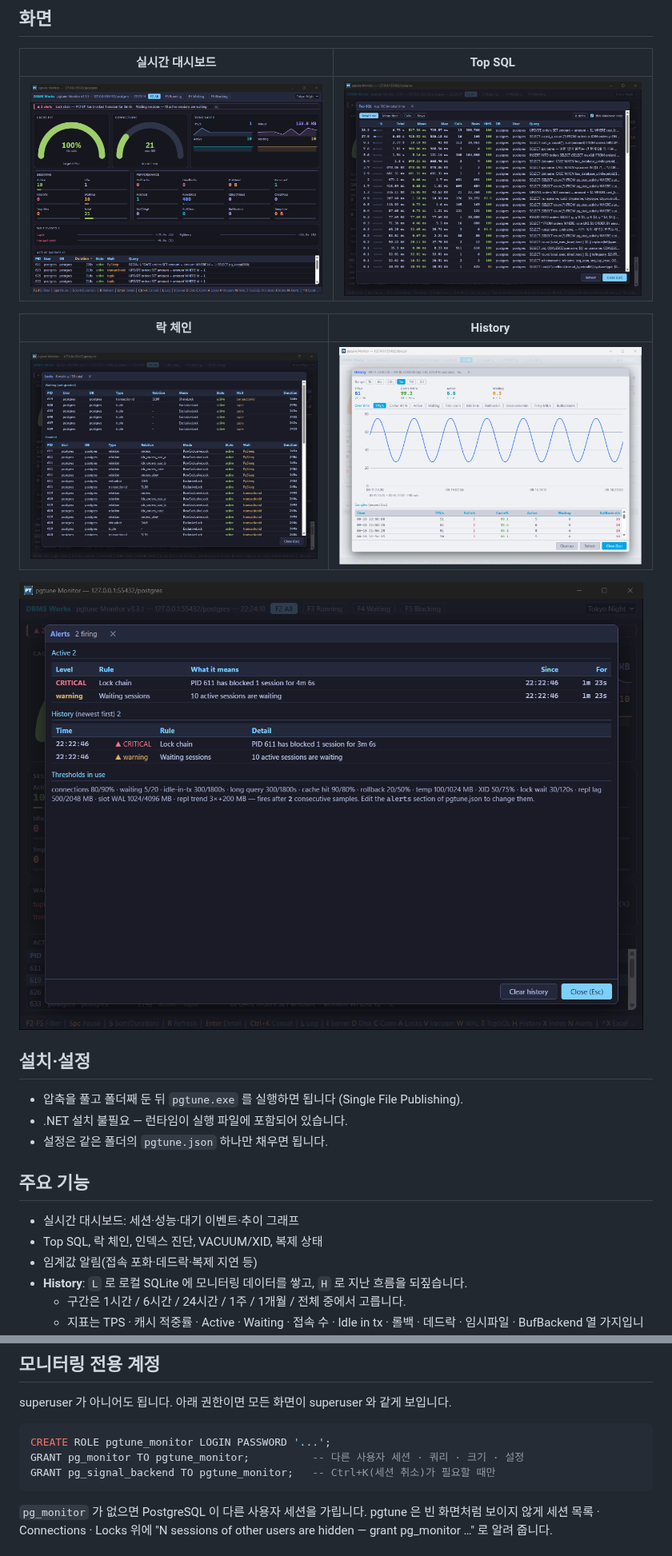
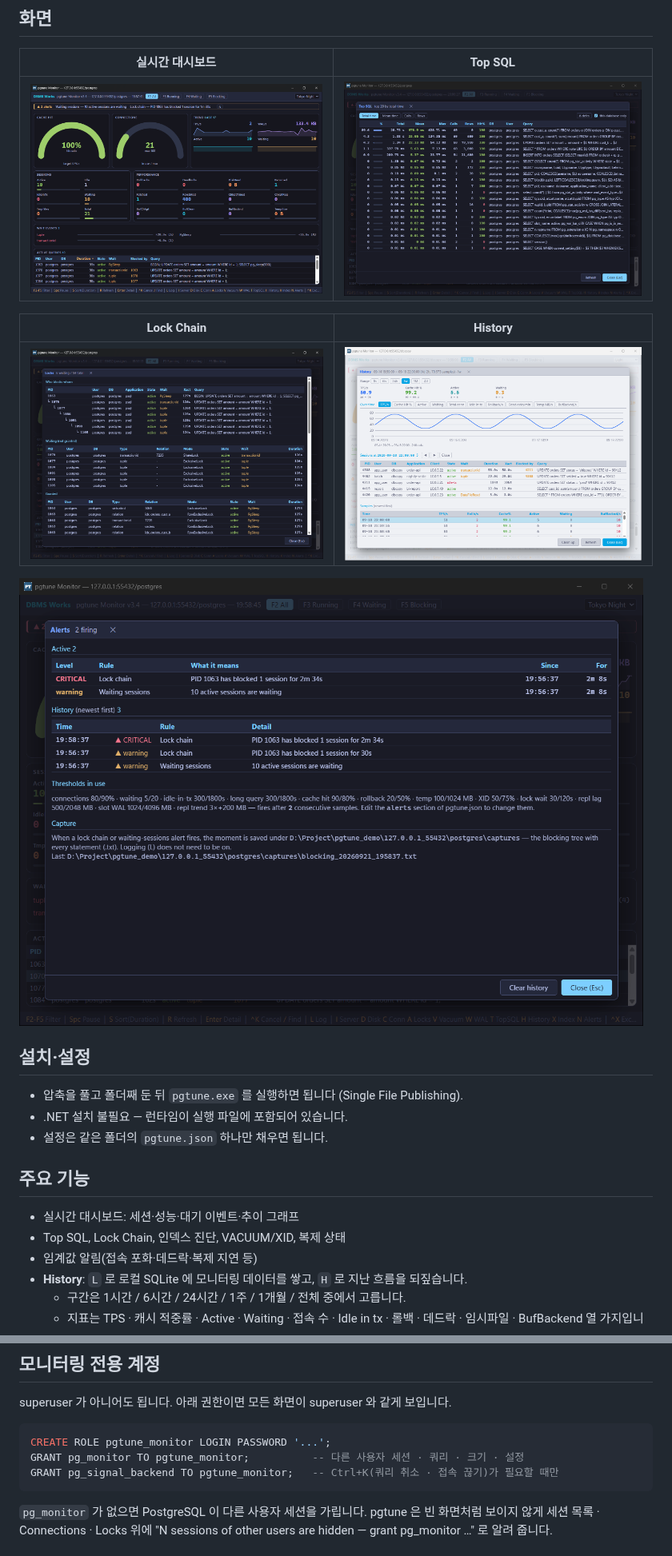
Before and after one commit to Doni-Kim/pgtune-release, a Markdown page: README.ko.md, 2 parts joined by grey strips. Shown at 80% size. Drawn GitHub-style; pictures changed too: screenshots/alerts.png, screenshots/dashboard.png, screenshots/history.png.

Commit message:
docs: pgtune 3.4 — 매뉴얼 · 스크린샷 갱신, README 에 막힘 트리 · / 찾기 · Ctrl+K 접속 끊기 · 알림 캡처 · 서버별 데이터 폴더

````diff
--- a/README.ko.md
+++ b/README.ko.md
@@ -17,5 +17,5 @@ PostgreSQL 상태를 실시간으로 보는 모니터 툴 pgtune 을 전면 개
 |---|---|
 | ![대시보드](screenshots/dashboard.png) | ![Top SQL](screenshots/top-sql.png) |
 
-| 락 체인 | History |
+| Lock Chain | History |
 |---|---|
@@ -32,7 +32,7 @@ PostgreSQL 상태를 실시간으로 보는 모니터 툴 pgtune 을 전면 개
 ## 주요 기능
 
 - 실시간 대시보드: 세션·성능·대기 이벤트·추이 그래프
-- Top SQL, 락 체인, 인덱스 진단, VACUUM/XID, 복제 상태
+- Top SQL, Lock Chain, 인덱스 진단, VACUUM/XID, 복제 상태
 - 임계값 알림(접속 포화·데드락·복제 지연 등)
 - **History**: `L` 로 로컬 SQLite 에 모니터링 데이터를 쌓고, `H` 로 지난 흐름을 되짚습니다.
   - 구간은 1시간 / 6시간 / 24시간 / 1주 / 1개월 / 전체 중에서 고릅니다.
@@ -102,7 +107,7 @@ superuser 가 아니어도 됩니다. 아래 권한이면 모든 화면이 super
 ```sql
 CREATE ROLE pgtune_monitor LOGIN PASSWORD '...';
 GRANT pg_monitor TO pgtune_monitor;          -- 다른 사용자 세션 · 쿼리 · 크기 · 설정
-GRANT pg_signal_backend TO pgtune_monitor;   -- Ctrl+K(세션 취소)가 필요할 때만
+GRANT pg_signal_backend TO pgtune_monitor;   -- Ctrl+K(쿼리 취소 · 접속 끊기)가 필요할 때만
 ```
 
 `pg_monitor` 가 없으면 PostgreSQL 이 다른 사용자 세션을 가립니다. pgtune 은 빈 화면처럼 보이지 않게
````
Also changed, not shown: other parts of README.ko.md (+6 -1 lines), README.md (+8 -1 lines), 1 other file.
